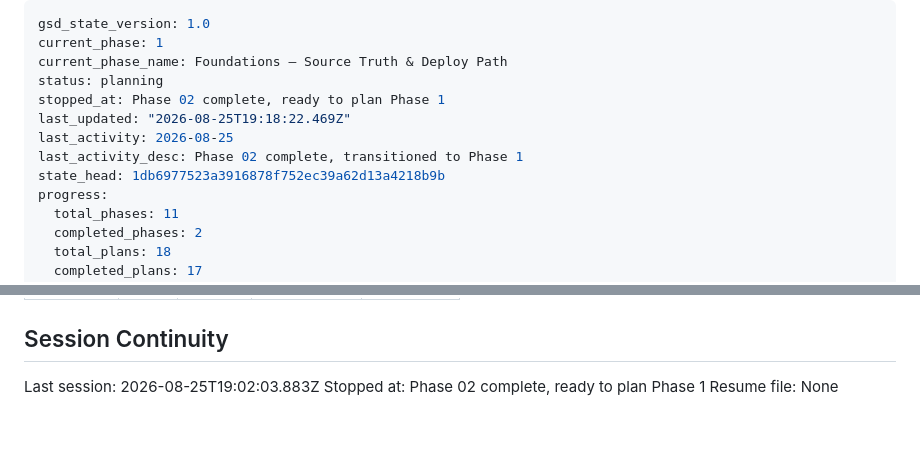
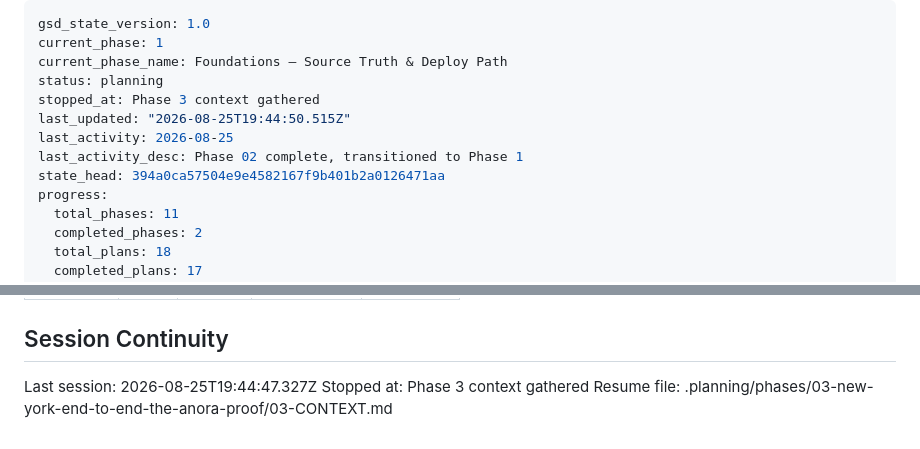
Before and after one commit to lyfedev/productionfinance, a Markdown page: .planning/STATE.md, 2 parts joined by grey strips. Drawn GitHub-style.

Commit message:
docs(state): record phase 3 context session

```diff
--- a/.planning/STATE.md
+++ b/.planning/STATE.md
@@ -3,11 +3,11 @@ gsd_state_version: 1.0
 current_phase: 1
 current_phase_name: Foundations — Source Truth & Deploy Path
 status: planning
-stopped_at: Phase 02 complete, ready to plan Phase 1
-last_updated: "2026-08-25T19:18:22.469Z"
+stopped_at: Phase 3 context gathered
+last_updated: "2026-08-25T19:44:50.515Z"
 last_activity: 2026-08-25
 last_activity_desc: Phase 02 complete, transitioned to Phase 1
-state_head: 1db6977523a3916878f752ec39a62d13a4218b9b
+state_head: 394a0ca57504e9e4582167f9b401b2a0126471aa
 progress:
   total_phases: 11
   completed_phases: 2
@@ -140,6 +140,6 @@ Items acknowledged and deferred at milestone close, most recent first:
 
 ## Session Continuity
 
-Last session: 2026-08-25T19:02:03.883Z
-Stopped at: Phase 02 complete, ready to plan Phase 1
-Resume file: None
+Last session: 2026-08-25T19:44:47.327Z
+Stopped at: Phase 3 context gathered
+Resume file: .planning/phases/03-new-york-end-to-end-the-anora-proof/03-CONTEXT.md
```
